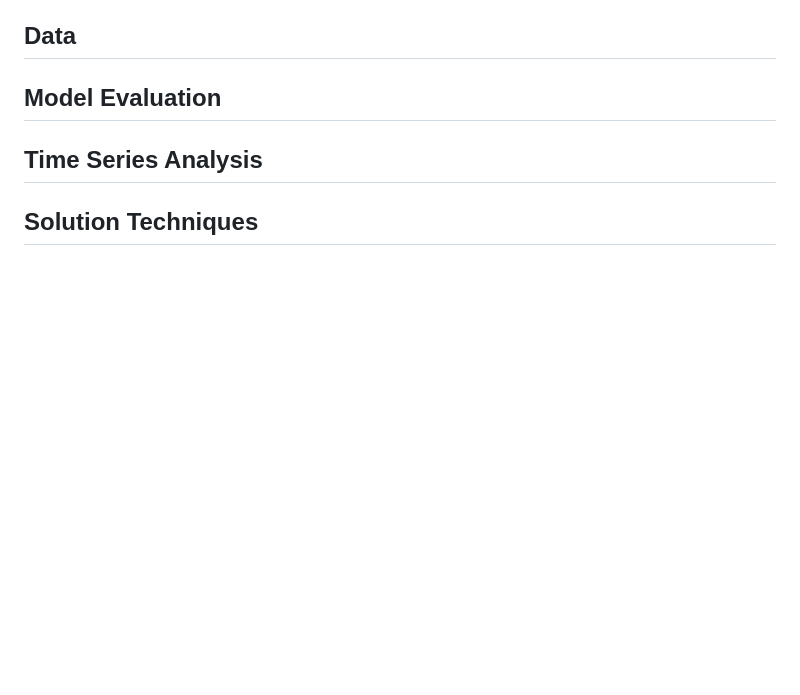
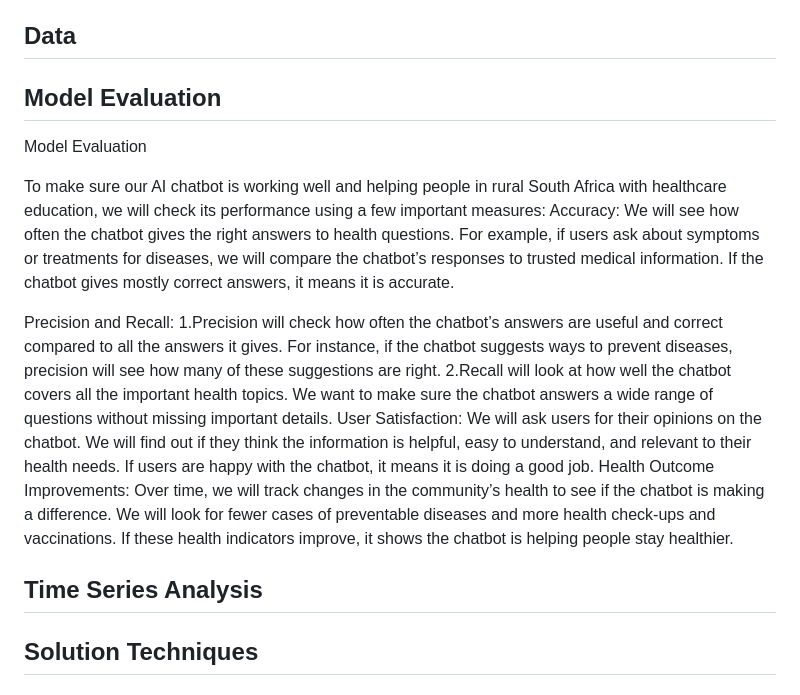
Before and after one commit to XolaKenny/The-herd, a Markdown page: README.md, the part around the change. Drawn GitHub-style; blank space fills up the shorter version.

```diff
--- a/README.md
+++ b/README.md
@@ -63,6 +63,25 @@ This model will be deployed in the mobile application, optimized for performance
 
 ## Data
 ## Model Evaluation
+
+Model Evaluation
+
+To make sure our AI chatbot is working well and helping people in rural South Africa with healthcare education, we will check its performance using a few important measures:
+Accuracy: We will see how often the chatbot gives the right answers to health questions.
+For example, if users ask about symptoms or treatments for diseases, we will compare the chatbot’s responses to trusted medical information.
+If the chatbot gives mostly correct answers, it means it is accurate.
+
+Precision and Recall:
+1.Precision will check how often the chatbot’s answers are useful and correct compared to all the answers it gives.
+For instance, if the chatbot suggests ways to prevent diseases, precision will see how many of these suggestions are right.
+2.Recall will look at how well the chatbot covers all the important health topics.
+We want to make sure the chatbot answers a wide range of questions without missing important details.
+User Satisfaction: We will ask users for their opinions on the chatbot.
+We will find out if they think the information is helpful, easy to understand, and relevant to their health needs. If users are happy with the chatbot, it means it is doing a good job.
+Health Outcome Improvements: Over time, we will track changes in the community’s health to see if the chatbot is making a difference.
+We will look for fewer cases of preventable diseases and more health check-ups and vaccinations.
+If these health indicators improve, it shows the chatbot is helping people stay healthier.
+
 ## Time Series Analysis
 ## Solution Techniques
 ## Natural Language Processing, Speech Recognition, or Speech Synthesis
```
